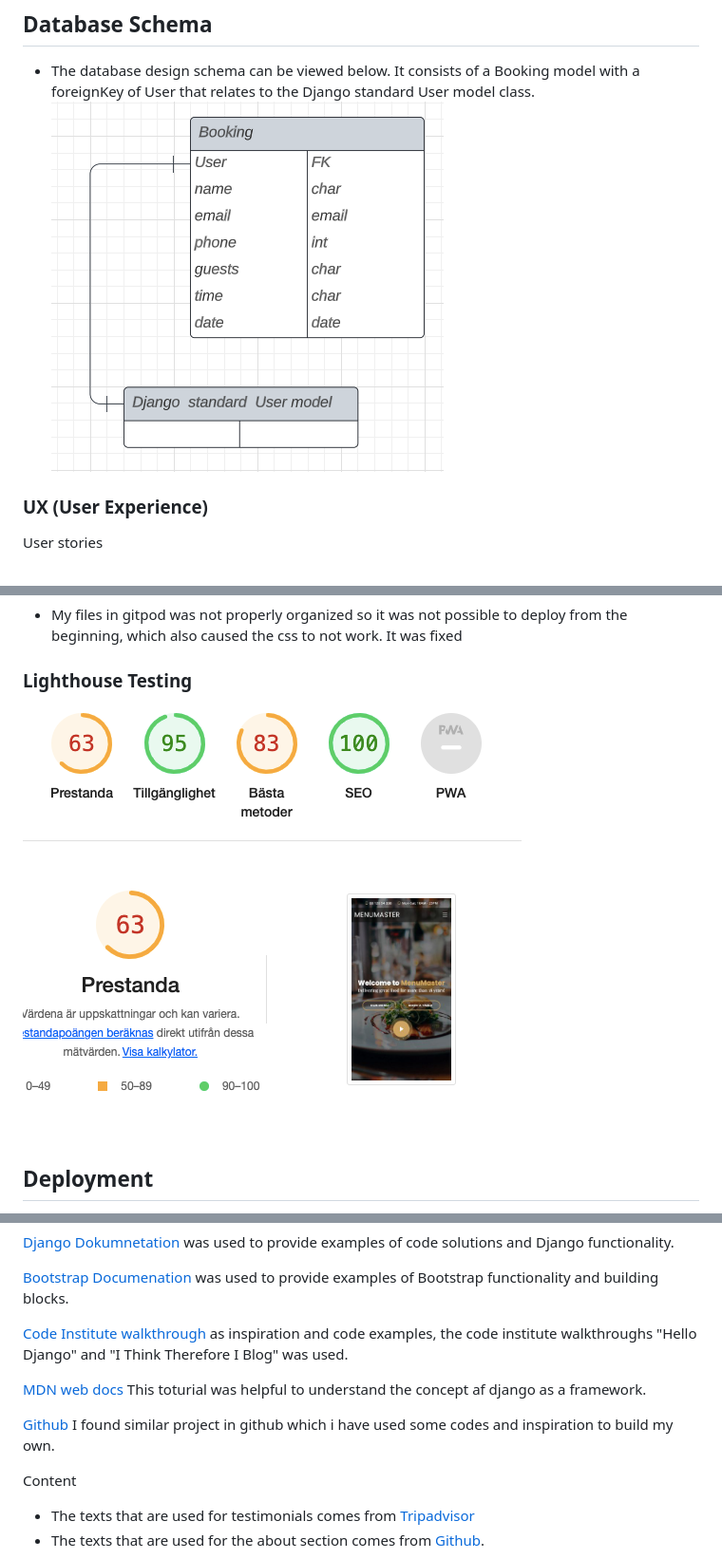
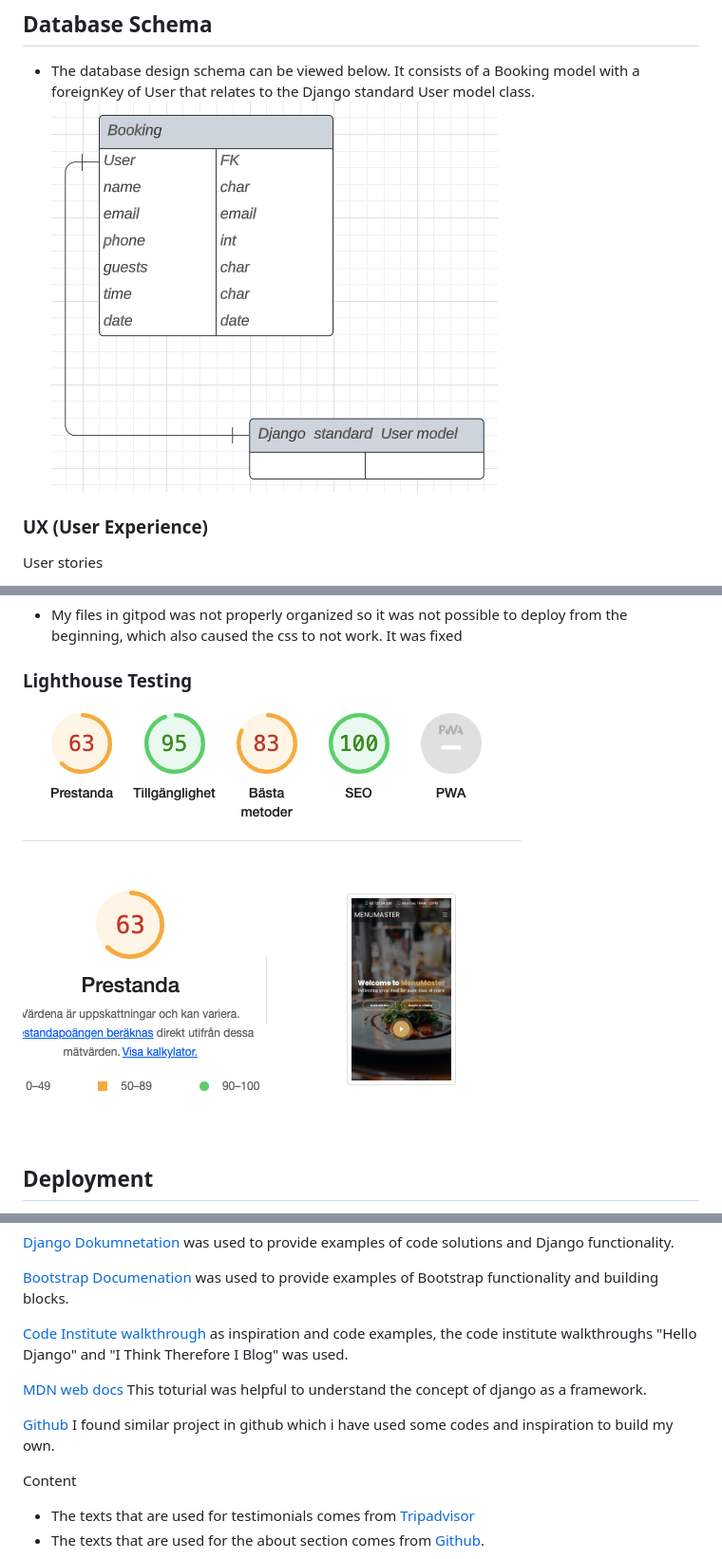
Before and after one commit to Meyaal/Dine, a Markdown page: README.md, 3 parts joined by grey strips. Shown: that part at 95% size. GitHub-like rendering; pictures changed too: docs/Skärmavbild 2023-07-04 kl. 06.35.38.png (deleted), docs/scheme.png (added).

```diff
--- a/README.md
+++ b/README.md
@@ -37,7 +38,7 @@ Welcome to Menumaster
 
 ## Database Schema
 - The database design schema can be viewed below. It consists of a Booking model with a foreignKey of User that relates to the Django standard User model class.
-![](docs/Ska%CC%88rmavbild%202023-07-04%20kl.%2006.35.38.png)
+![](docs/scheme.png)
 
 ### UX (User Experience)
 
@@ -274,7 +275,7 @@ The W3C Markup Validator, W3C CSS Validator Services were used to validate codes
 
 ### Lighthouse Testing
 
-![alt text](docs/Ska%CC%88rmavbild%202023-06-11%20kl.%2009.25.48.png)
+![alt text](docs/lighthouse.png)
 
 
 
@@ -324,5 +325,5 @@ was used to provide examples of Bootstrap functionality and building blocks.
 
 [Code Institute walkthrough](https://codeinstitute.net/se/) as inspiration and code examples, the code institute walkthroughs "Hello Django" and "I Think Therefore I Blog" was used.
 
-[MDN web docs](https://developer.mozilla.org/en-US/docs/Learn/Server-side/Django/Tutorial_local_library_website) This toturial was helpful to understand the concept af django as a framework.
+[MDN web docs](https://developer.mozilla.org/en-US/docs/Learn/Server-side/Django/Tutorial_local_library_website) This toturial was helpful to understand the concept of django as a framework.
 
```
Also changed, not shown: other parts of README.md (+5 -4 lines), docs/lighthouse.png (renamed from docs/Skärmavbild 2023-06-11 kl. 09.25.48.png), 2 other files.
